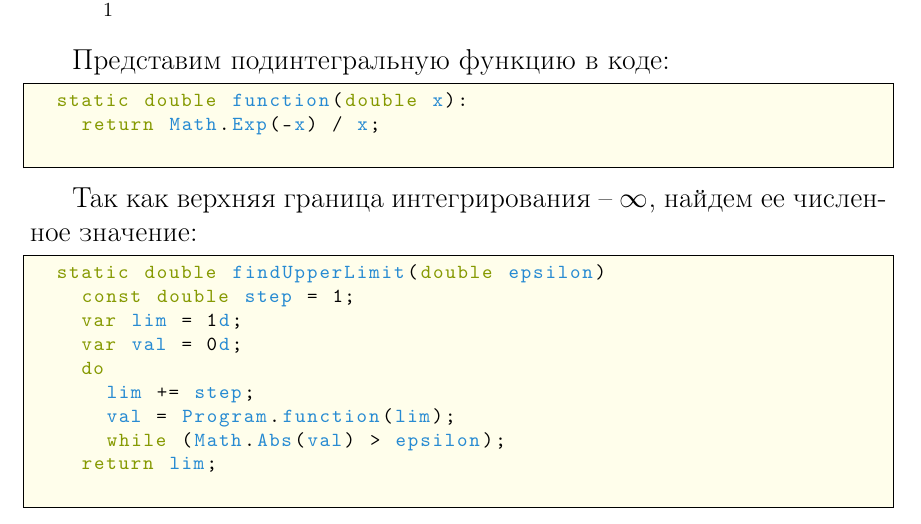
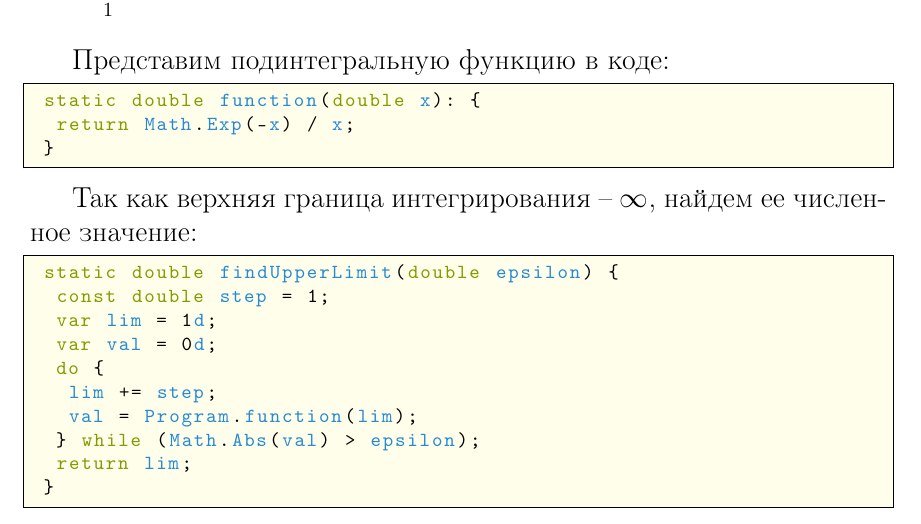
Before and after one commit to Maingart/lab1, a LaTeX document (main.tex, which reads common/csharprules.tex): part of page 5 of 11, cut so that both start at the same text. Compiled offline with pdfLaTeX.

Commit message:
Fix bug with brackets after last commit

```diff
--- a/common/csharprules.tex
+++ b/common/csharprules.tex
@@ -26,9 +26,9 @@
 	language=[Sharp]C,
 	breaklines=true,
 	frame=single,
-	tabsize=2,
+	tabsize=1,
 	breakatwhitespace=true,
-	captionpos=bl,
+	captionpos=b,
 	backgroundcolor=\color{bgcolor},
 	basicstyle=\footnotesize\ttfamily,
 	morekeywords={
@@ -39,7 +39,27 @@
 	showstringspaces=false,
 	identifierstyle=\color{sblue},
 	extendedchars=true,
-	literate=*{\{}{{{\color[rgb]{0.9, 0.9, 0.9}}}}1{\}}{{{\color[rgb]{0.9, 0.9, 0.9}}}}1,
+	literate=
+		{*0}{{{\ProcessDigit{0}}}}1
+		{*1}{{{\ProcessDigit{1}}}}1
+		{*2}{{{\ProcessDigit{2}}}}1
+		{*3}{{{\ProcessDigit{3}}}}1
+		{*4}{{{\ProcessDigit{4}}}}1
+		{*5}{{{\ProcessDigit{5}}}}1
+		{*6}{{{\ProcessDigit{6}}}}1
+		{*7}{{{\ProcessDigit{7}}}}1
+		{*8}{{{\ProcessDigit{8}}}}1
+		{*9}{{{\ProcessDigit{9}}}}1
+		{*\}}{{\symbolstyle{\}}}}1
+		{*\{}{{\symbolstyle{\{}}}1
+		{*(}{{\symbolstyle{(}}}1
+		{*)}{{\symbolstyle{)}}}1
+		{*=}{{\symbolstyle{$=$}}}1
+		{*;}{{\symbolstyle{$;$}}}1
+		{*>}{{\symbolstyle{$>$}}}1
+		{*<}{{\symbolstyle{$<$}}}1
+		{**}{{\symbolstyle{*}}}1
+		{*\%}{{\symbolstyle{$\%$}}}1,
 }
 
 \lstset{escapechar=@, style=solarizedcsharp}
```
Also changed, not shown: main.pdf, 1 other file.
